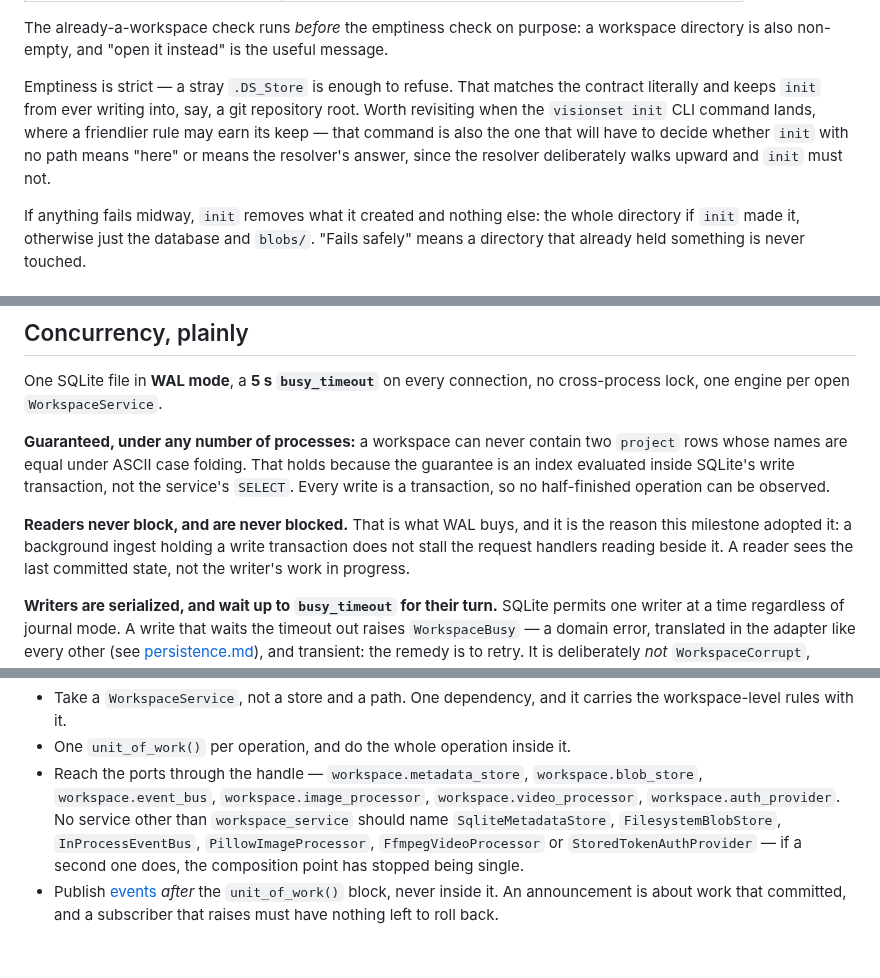
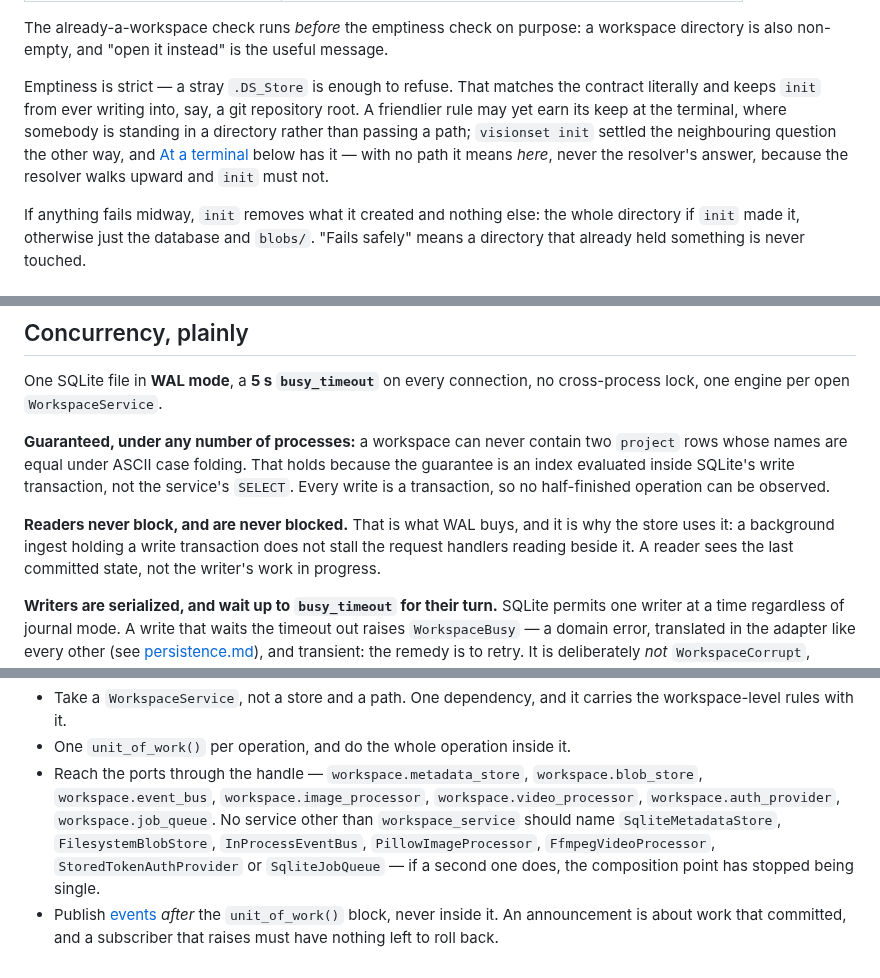
Before and after one commit to Robomous/VisionSet, a Markdown page: docs/workspaces.md, 3 parts joined by grey strips. Drawn GitHub-style.

```diff
--- a/docs/workspaces.md
+++ b/docs/workspaces.md
@@ -119,11 +125,11 @@ The already-a-workspace check runs *before* the emptiness check on purpose: a wo
 directory is also non-empty, and "open it instead" is the useful message.
 
 Emptiness is strict — a stray `.DS_Store` is enough to refuse. That matches the contract
-literally and keeps `init` from ever writing into, say, a git repository root. Worth
-revisiting when the `visionset init` CLI command lands, where a friendlier rule may earn
-its keep — that command is also the one that will have to decide whether `init` with no
-path means "here" or means the resolver's answer, since the resolver deliberately walks
-upward and `init` must not.
+literally and keeps `init` from ever writing into, say, a git repository root. A friendlier
+rule may yet earn its keep at the terminal, where somebody is standing in a directory
+rather than passing a path; `visionset init` settled the neighbouring question the other
+way, and [At a terminal](#at-a-terminal) below has it — with no path it means *here*, never
+the resolver's answer, because the resolver walks upward and `init` must not.
 
 If anything fails midway, `init` removes what it created and nothing else: the whole
 directory if `init` made it, otherwise just the database and `blobs/`. "Fails safely" means
@@ -317,8 +323,8 @@ rows whose names are equal under ASCII case folding. That holds because the guar
 index evaluated inside SQLite's write transaction, not the service's `SELECT`. Every write
 is a transaction, so no half-finished operation can be observed.
 
-**Readers never block, and are never blocked.** That is what WAL buys, and it is the reason
-this milestone adopted it: a background ingest holding a write transaction does not stall the
+**Readers never block, and are never blocked.** That is what WAL buys, and it is why the store
+uses it: a background ingest holding a write transaction does not stall the
 request handlers reading beside it. A reader sees the last committed state, not the writer's
 work in progress.
 
@@ -381,10 +387,10 @@ Four habits that keep the boundary honest:
 - One `unit_of_work()` per operation, and do the whole operation inside it.
 - Reach the ports through the handle — `workspace.metadata_store`, `workspace.blob_store`,
   `workspace.event_bus`, `workspace.image_processor`, `workspace.video_processor`,
-  `workspace.auth_provider`. No service other than `workspace_service` should name
-  `SqliteMetadataStore`, `FilesystemBlobStore`, `InProcessEventBus`, `PillowImageProcessor`,
-  `FfmpegVideoProcessor` or `StoredTokenAuthProvider` — if a second one does, the composition
-  point has stopped being single.
+  `workspace.auth_provider`, `workspace.job_queue`. No service other than `workspace_service`
+  should name `SqliteMetadataStore`, `FilesystemBlobStore`, `InProcessEventBus`,
+  `PillowImageProcessor`, `FfmpegVideoProcessor`, `StoredTokenAuthProvider` or `SqliteJobQueue`
+  — if a second one does, the composition point has stopped being single.
 - Publish [events](events.md) *after* the `unit_of_work()` block, never inside it. An
   announcement is about work that committed, and a subscriber that raises must have nothing
   left to roll back.
```
Also changed, not shown: other parts of docs/workspaces.md (+27 -21 lines).
